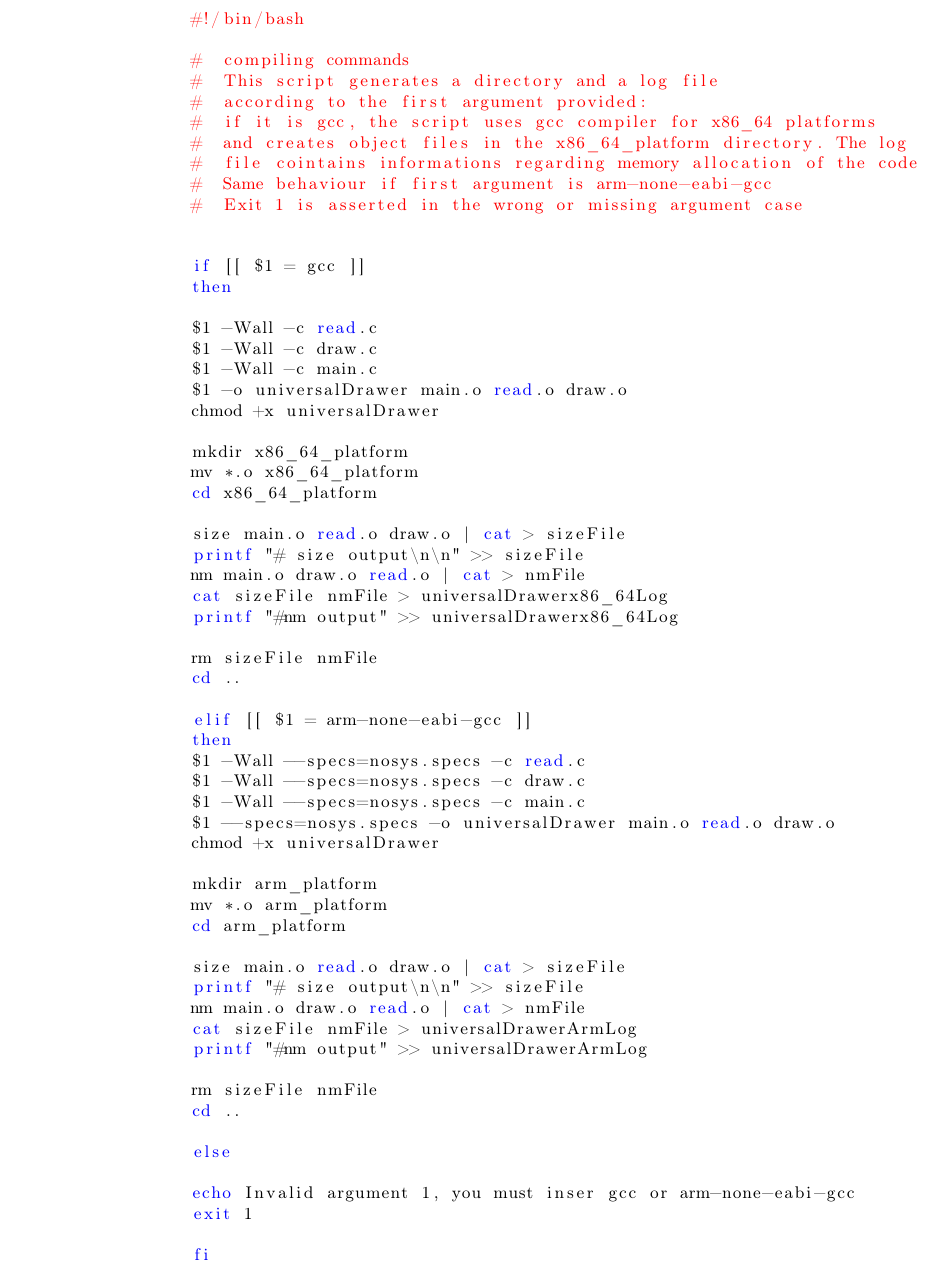
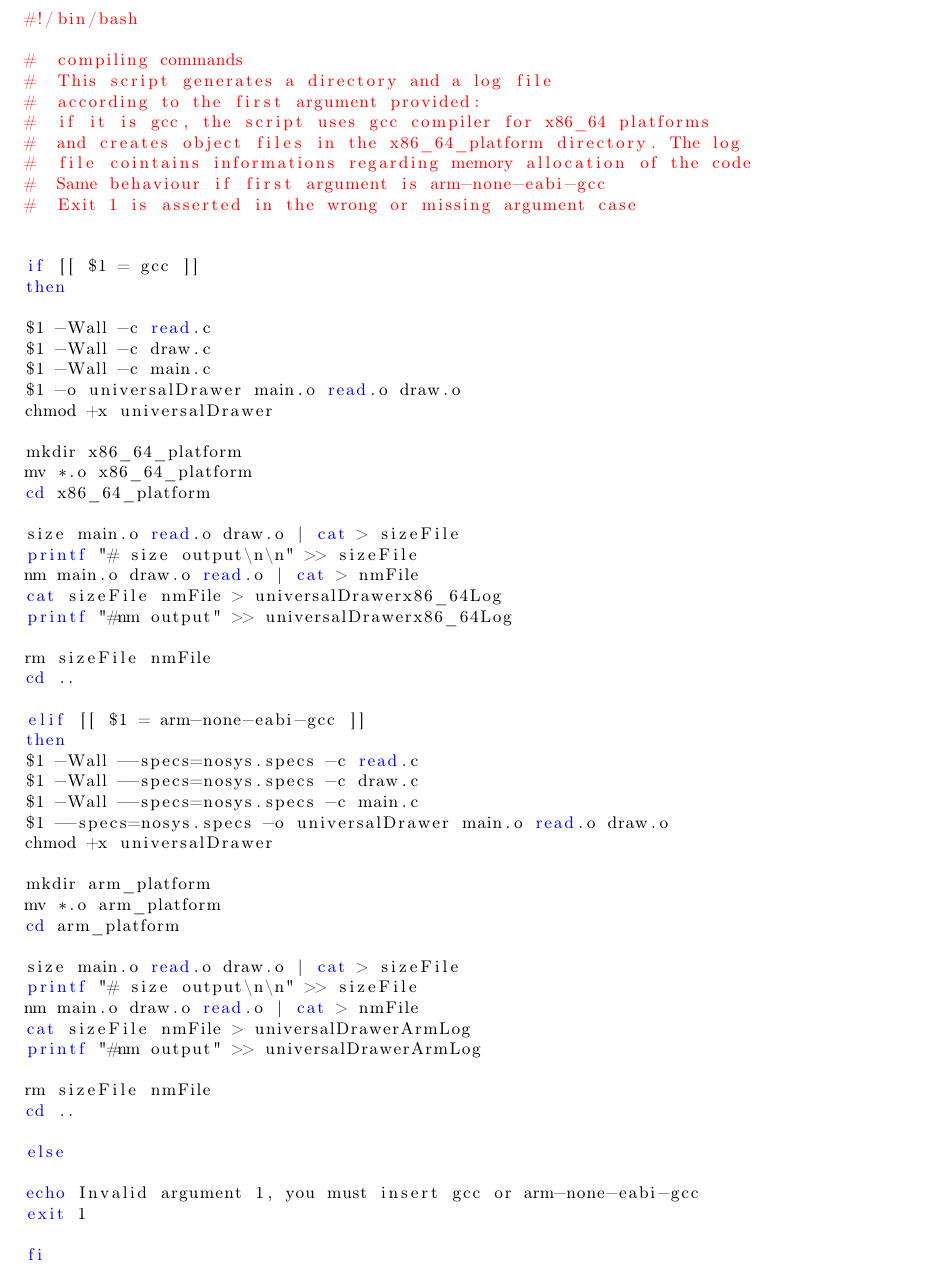
Before and after one commit to mp-17/ise_gr09_lab03, a LaTeX document (report/ise03_gr09.tex): part of page 6 of 6, cut so that both start at the same text. Compiled offline with pdfLaTeX.

Commit message:
Graphical, estethical and indentation issue patched, all Giuseppe Sardas are happy in the world,join us and make a better new world <3 <3

```diff
--- a/report/ise03_gr09.tex
+++ b/report/ise03_gr09.tex
@@ -296,7 +296,7 @@ Di seguito viene riportato il contenuto dei file di log per ciascuna piattaforma
 
 else
 
-		echo Invalid argument 1, you must inser gcc or arm-none-eabi-gcc
+echo Invalid argument 1, you must insert gcc or arm-none-eabi-gcc
 exit 1
 
 fi
```
Also changed, not shown: report/ise03_gr09.pdf, 5 other files. Lines whose indentation alone changed are shown as unchanged.
